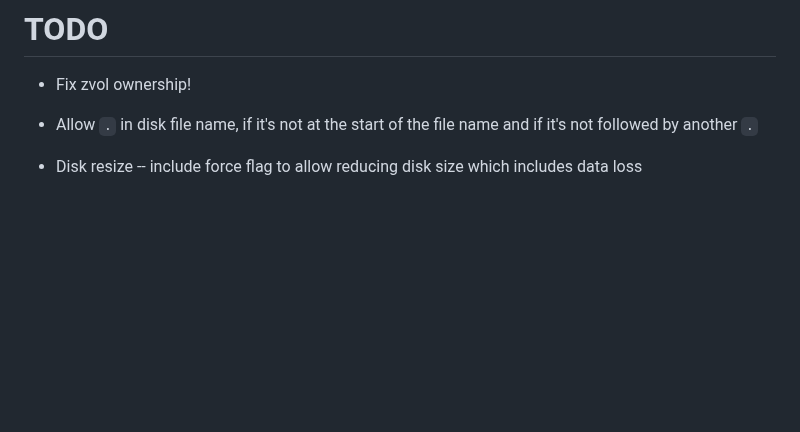
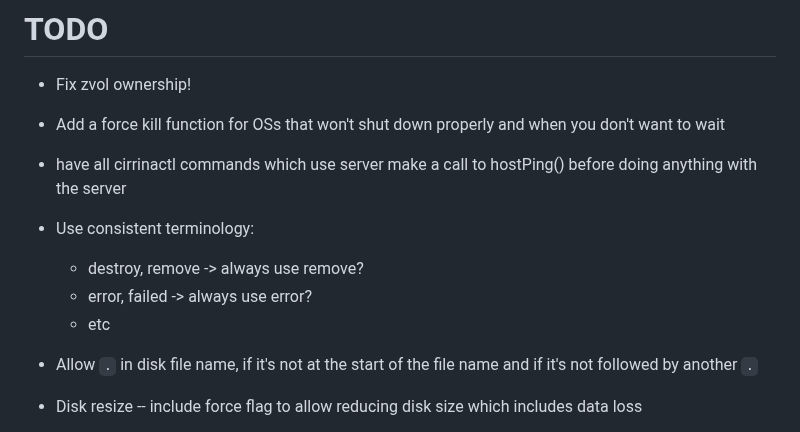
Before and after one commit to swills/cirrina, a Markdown page: NOTES.md, the part around the change. GitHub-like rendering; blank space fills up the shorter version.

```diff
--- a/NOTES.md
+++ b/NOTES.md
@@ -2,6 +2,12 @@
 # TODO
 
 * Fix zvol ownership!
+* Add a force kill function for OSs that won't shut down properly and when you don't want to wait
+* have all cirrinactl commands which use server make a call to hostPing() before doing anything with the server
+* Use consistent terminology:
+  * destroy, remove -> always use remove?
+  * error, failed -> always use error?
+  * etc
 * Allow `.` in disk file name, if it's not at the start of the file name and if it's not followed by another `.`
 * Disk resize -- include force flag to allow reducing disk size which includes data loss
 * Convert all UUIDs from strings to UUID type
```
